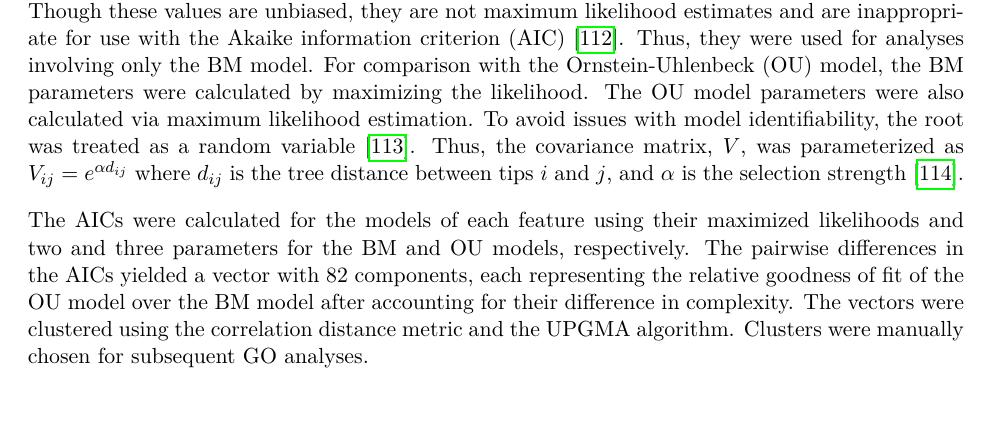
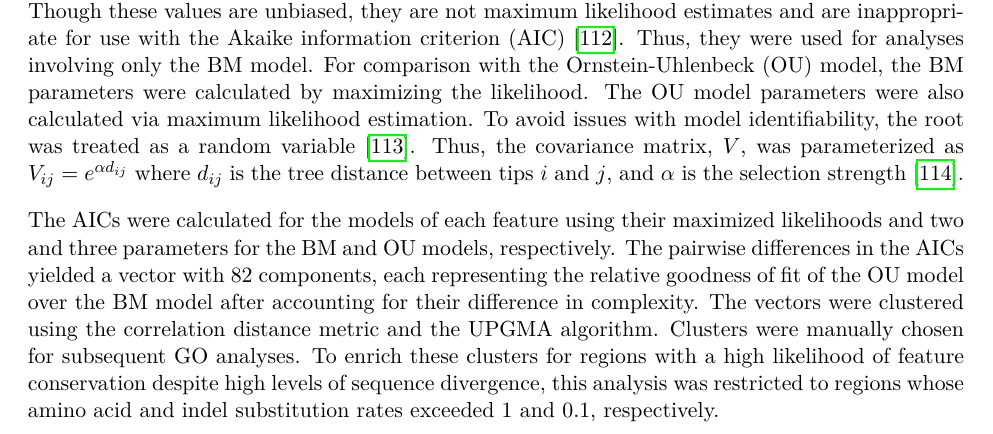
Before and after one commit to marcsingleton/orthology_inference2023_manuscript, a LaTeX thesis (main.tex, which reads chapter2/chapter2.tex): part of page 47 of 132, cut so that both start at the same text. Compiled offline with pdfLaTeX.

Commit message:
Added sentence about restricting BM-OU comparison

```diff
--- a/chapter2/chapter2.tex
+++ b/chapter2/chapter2.tex
@@ -77,7 +77,7 @@ Features were calculated as in Zarin \textit{et al.} with the following modifica
 \subsection{Brownian motion and Ornstein-Uhlenbeck analyses}
 Brownian motion (BM) model parameters were calculated with two methods. The first used Felsenstein's contrasts algorithm to efficiently calculate roots and contrasts for the disorder scores and features of each region~\cite{Felsenstein1973, Felsenstein1981}. Rates were calculated as the mean of the squares of the contrasts. Though these values are unbiased, they are not maximum likelihood estimates and are inappropriate for use with the Akaike information criterion (AIC)~\cite{Akaike1974}. Thus, they were used for analyses involving only the BM model. For comparison with the Ornstein-Uhlenbeck (OU) model, the BM parameters were calculated by maximizing the likelihood. The OU model parameters were also calculated via maximum likelihood estimation. To avoid issues with model identifiability, the root was treated as a random variable~\cite{Ho2014}. Thus, the covariance matrix, $V$, was parameterized as $V_{ij} = e^{\alpha d_{ij}}$ where $d_{ij}$ is the tree distance between tips $i$ and $j$, and $\alpha$ is the selection strength~\cite{An2008}.
 
-The AICs were calculated for the models of each feature using their maximized likelihoods and two and three parameters for the BM and OU models, respectively. The pairwise differences in the AICs yielded a vector with 82 components, each representing the relative goodness of fit of the OU model over the BM model after accounting for their difference in complexity. The vectors were clustered using the correlation distance metric and the UPGMA algorithm. Clusters were manually chosen for subsequent GO analyses.
+The AICs were calculated for the models of each feature using their maximized likelihoods and two and three parameters for the BM and OU models, respectively. The pairwise differences in the AICs yielded a vector with 82 components, each representing the relative goodness of fit of the OU model over the BM model after accounting for their difference in complexity. The vectors were clustered using the correlation distance metric and the UPGMA algorithm. Clusters were manually chosen for subsequent GO analyses. To enrich these clusters for regions with a high likelihood of feature conservation despite high levels of sequence divergence, this analysis was restricted to regions whose amino acid and indel substitution rates exceeded 1 and 0.1, respectively.
 
 \subsection{GO term analyses}
 The 2022-03-22 go-basic release of the Gene Ontology was obtained from the GO Consortium website. The gene association file for the 2022\_02 release of the \textit{D. melanogaster} genome annotation was obtained from FlyBase. Obsolete annotations were dropped, and the remaining annotations were filtered by qualifiers and evidence code. The allowed qualifiers were ``enables,'' ``contributes\_to,'' ``involved\_in,'' ``located\_in,'' ``part\_of,'' and ``is\_active\_in.'' The allowed evidence codes were all experimental sources, traceable author statement (TAS), and inferred by curator (IC). The annotations were propagated up the ontology graph and joined with the region sets, so every annotation associated with a gene was associated with the regions derived from that gene. $P$-values were calculated with exact hypergeometric probabilities with regions considered as the sampling unit. For the disorder score analysis, the reference set was the filtered regions, and the enrichment set was regions in the upper decile of the score rate distribution. For the cluster analysis, the reference set was the filtered regions after the additional filtering by substitution rates, and the enrichments sets were the regions in each cluster.
```
